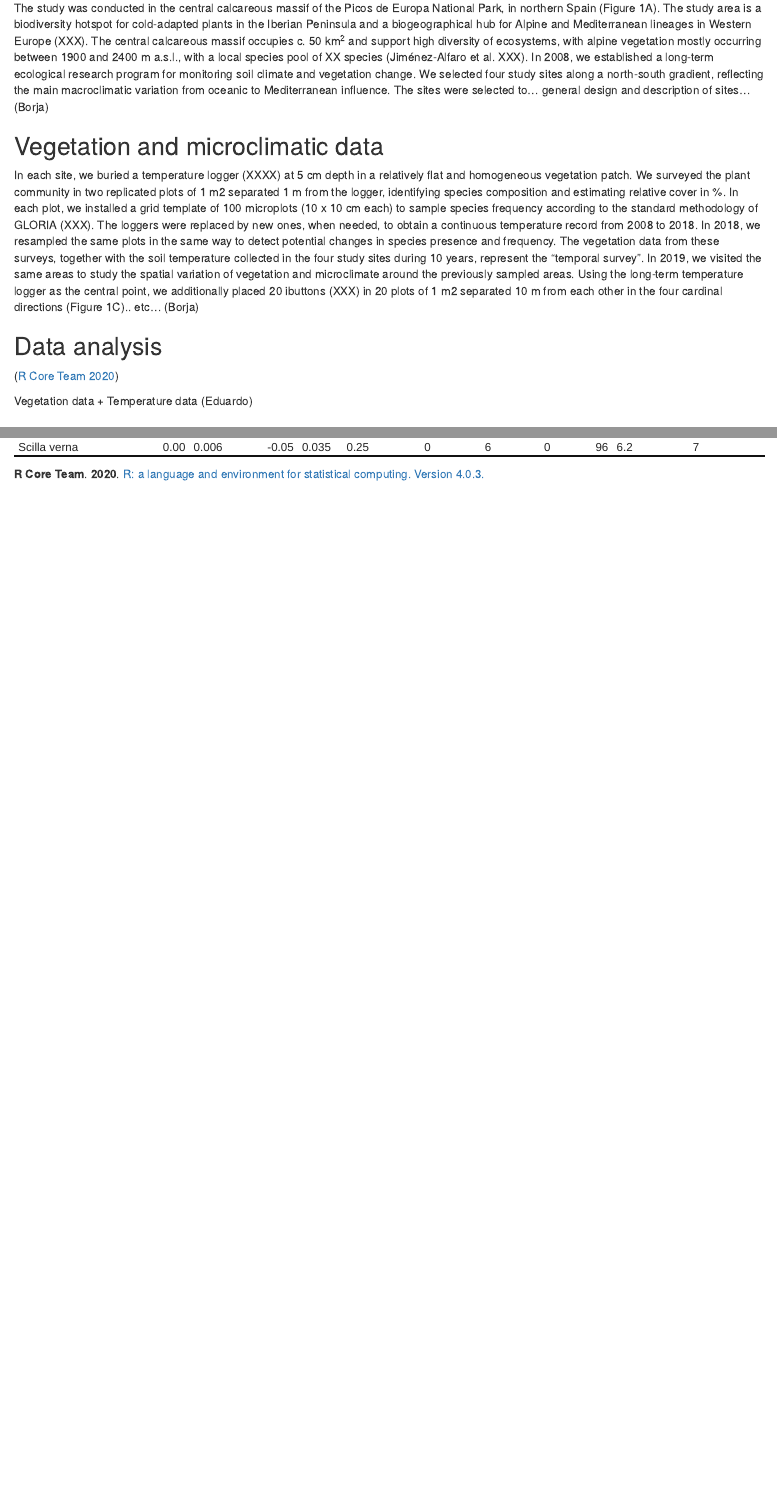
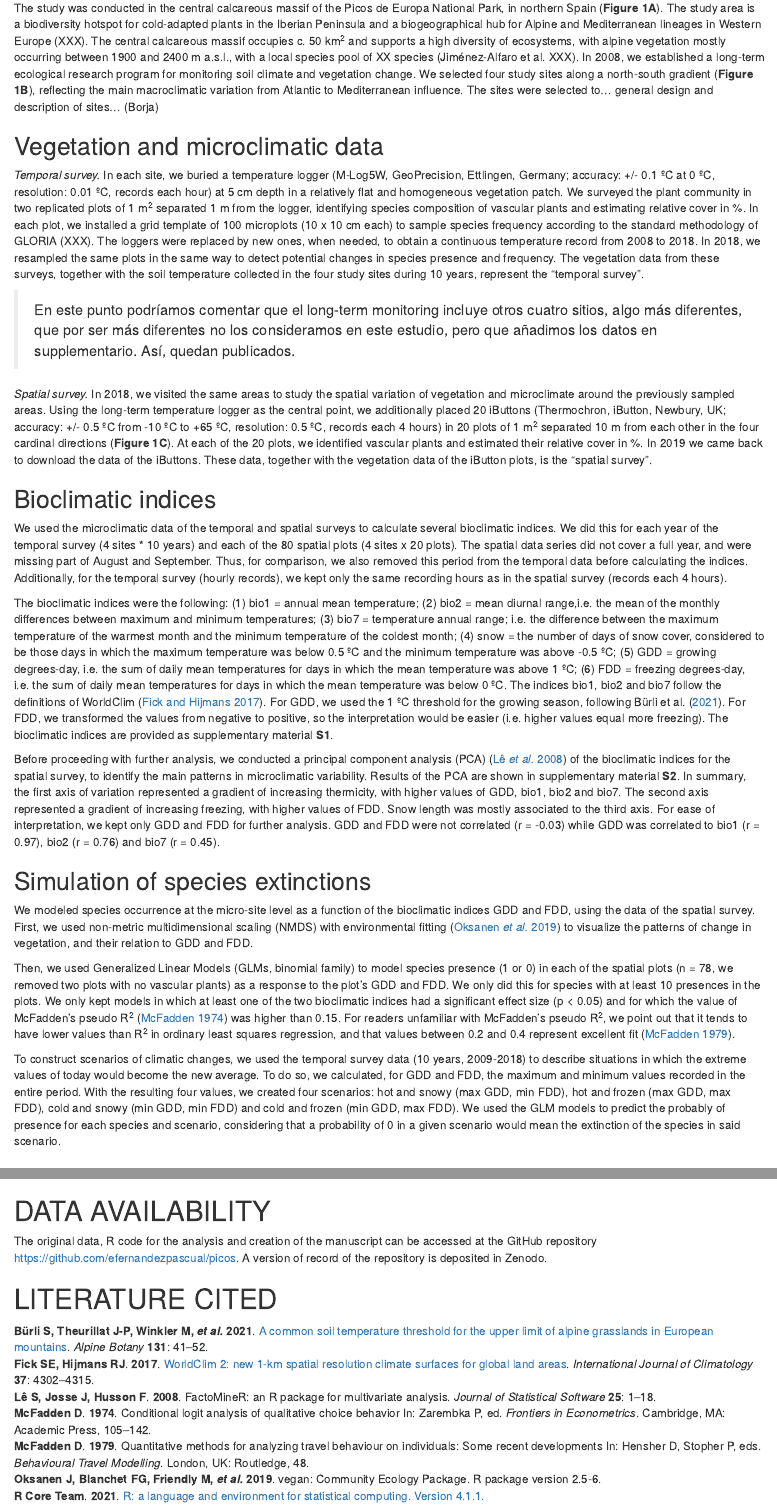
Before and after one commit to efernandezpascual/picos, an R Markdown document (doc/manuscript.Rmd): the page in a window 1100 px wide, from 1140 px down before the commit and from 760 px down after it, so that both start at the same text, and a second part further down, joined at a grey line. Rendered offline with R 4.5, knitr and Pandoc, with nearby package versions.

Commit message:
methods 1st draft 🔧

```diff
--- a/doc/manuscript.Rmd
+++ b/doc/manuscript.Rmd
@@ -32,16 +34,30 @@ xxx
 ## Study system
 
-The study was conducted in the central calcareous massif of the Picos de Europa National Park, in northern Spain (Figure 1A). The study area is a biodiversity hotspot for cold-adapted plants in the Iberian Peninsula and a biogeographical hub for Alpine and Mediterranean lineages in Western Europe (XXX). The central calcareous massif occupies c. 50 km^2^ and support high diversity of ecosystems, with alpine vegetation mostly occurring between 1900 and 2400 m a.s.l., with a local species pool of XX species (Jiménez-Alfaro et al. XXX). In 2008, we established a long-term ecological research program for monitoring soil climate and vegetation change. We selected four study sites along a north-south gradient, reflecting the main macroclimatic variation from oceanic to Mediterranean influence. The sites were selected to... general design and description of sites... (Borja)
+The study was conducted in the central calcareous massif of the Picos de Europa National Park, in northern Spain (**Figure 1A**). The study area is a biodiversity hotspot for cold-adapted plants in the Iberian Peninsula and a biogeographical hub for Alpine and Mediterranean lineages in Western Europe (XXX). The central calcareous massif occupies c. 50 km^2^ and supports a high diversity of ecosystems, with alpine vegetation mostly occurring between 1900 and 2400 m a.s.l., with a local species pool of XX species (Jiménez-Alfaro et al. XXX). In 2008, we established a long-term ecological research program for monitoring soil climate and vegetation change. We selected four study sites along a north-south gradient (**Figure 1B**), reflecting the main macroclimatic variation from Atlantic to Mediterranean influence. The sites were selected to... general design and description of sites... (Borja)
 
 ## Vegetation and microclimatic data
 
-In each site, we buried a temperature logger (XXXX) at 5 cm depth in a relatively flat and homogeneous vegetation patch. We surveyed the plant community in two replicated plots of 1 m2 separated 1 m from the logger, identifying species composition and estimating relative cover in %. In each plot, we installed a grid template of 100 microplots (10 x 10 cm each) to sample species frequency according to the standard methodology of GLORIA (XXX). The loggers were replaced by new ones, when needed, to obtain a continuous temperature record from 2008 to 2018. In 2018, we resampled the same plots in the same way to detect potential changes in species presence and frequency. The vegetation data from these surveys, together with the soil temperature collected in the four study sites during 10 years, represent the "temporal survey". In 2019, we visited the same areas to study the spatial variation of vegetation and microclimate around the previously sampled areas. Using the long-term temperature logger as the central point, we additionally placed 20 ibuttons (XXX) in 20 plots of 1 m2 separated 10 m from each other in the four cardinal directions (Figure 1C).. etc... (Borja)
+*Temporal survey.* In each site, we buried a temperature logger (M-Log5W, GeoPrecision, Ettlingen, Germany; accuracy: +/- 0.1 ºC at 0 ºC, resolution: 0.01 ºC, records each hour) at 5 cm depth in a relatively flat and homogeneous vegetation patch. We surveyed the plant community in two replicated plots of 1 m^2^ separated 1 m from the logger, identifying species composition of vascular plants and estimating relative cover in %. In each plot, we installed a grid template of 100 microplots (10 x 10 cm each) to sample species frequency according to the standard methodology of GLORIA (XXX). The loggers were replaced by new ones, when needed, to obtain a continuous temperature record from 2008 to 2018. In 2018, we resampled the same plots in the same way to detect potential changes in species presence and frequency. The vegetation data from these surveys, together with the soil temperature collected in the four study sites during 10 years, represent the "temporal survey".
 
-## Data analysis
+> En este punto podríamos comentar que el long-term monitoring incluye otros cuatro sitios, algo más diferentes, que por ser más diferentes no los consideramos en este estudio, pero que añadimos los datos en supplementario. Así, quedan publicados.
 
-[@RN2315]
+*Spatial survey.* In 2018, we visited the same areas to study the spatial variation of vegetation and microclimate around the previously sampled areas. Using the long-term temperature logger as the central point, we additionally placed 20 iButtons (Thermochron, iButton, Newbury, UK; accuracy: +/- 0.5 ºC from -10 ºC to +65 ºC, resolution: 0.5 ºC, records each 4 hours) in 20 plots of 1 m^2^ separated 10 m from each other in the four cardinal directions (**Figure 1C**). At each of the 20 plots, we identified vascular plants and estimated their relative cover in %. In 2019 we came back to download the data of the iButtons. These data, together with the vegetation data of the iButton plots, is the "spatial survey".
 
-Vegetation data + Temperature data (Eduardo)
+## Bioclimatic indices
+
+We used the microclimatic data of the temporal and spatial surveys to calculate several bioclimatic indices. We did this for each year of the temporal survey (4 sites * 10 years) and each of the 80 spatial plots (4 sites x 20 plots). The spatial data series did not cover a full year, and were missing part of August and September. Thus, for comparison, we also removed this period from the temporal data before calculating the indices. Additionally, for the temporal survey (hourly records), we kept only the same recording hours as in the spatial survey (records each 4 hours).
+
+The bioclimatic indices were the following: (1) bio1 = annual mean temperature; (2) bio2 = mean diurnal range,i.e. the mean of the monthly differences between maximum and minimum temperatures; (3) bio7 = temperature annual range; i.e. the difference between the maximum temperature of the warmest month and the minimum temperature of the coldest month; (4) snow = the number of days of snow cover, considered to be those days in which the maximum temperature was below 0.5 ºC and the minimum temperature was above -0.5 ºC; (5) GDD = growing degrees-day, i.e. the sum of daily mean temperatures for days in which the mean temperature was above 1 ºC; (6) FDD = freezing degrees-day, i.e. the sum of daily mean temperatures for days in which the mean temperature was below 0 ºC. The indices bio1, bio2 and bio7 follow the definitions of WorldClim [@RN5064]. For GDD, we used the 1 ºC threshold for the growing season, following Bürli et al. [-@RN5065]. For FDD, we transformed the values from negative to positive, so the interpretation would be easier (i.e. higher values equal more freezing). The bioclimatic indices are provided as supplementary material **S1**.
+
+Before proceeding with further analysis, we conducted a principal component analysis (PCA) [@RN3166] of the bioclimatic indices for the spatial survey, to identify the main patterns in microclimatic variability. Results of the PCA are shown in supplementary material **S2**. In summary, the first axis of variation represented a gradient of increasing thermicity, with higher values of GDD, bio1, bio2 and bio7. The second axis represented a gradient of increasing freezing, with higher values of FDD. Snow length was mostly associated to the third axis. For ease of interpretation, we kept only GDD and FDD for further analysis. GDD and FDD were not correlated (r = -0.03) while GDD was correlated to bio1 (r = 0.97), bio2 (r = 0.76) and bio7 (r = 0.45).
+
+## Simulation of species extinctions
+
+We modeled species occurrence at the micro-site level as a function of the bioclimatic indices GDD and FDD, using the data of the spatial survey. First, we used non-metric multidimensional scaling (NMDS) with environmental fitting [@RN3388] to visualize the patterns of change in vegetation, and their relation to GDD and FDD.
+
+Then, we used Generalized Linear Models (GLMs, binomial family) to model species presence (1 or 0) in each of the spatial plots (n = 78, we removed two plots with no vascular plants) as a response to the plot's GDD and FDD. We only did this for species with at least 10 presences in the plots. We only kept models in which at least one of the two bioclimatic indices had a significant effect size (p < 0.05) and for which the value of McFadden's pseudo R^2^ [@RN5066] was higher than 0.15. For readers unfamiliar with McFadden's pseudo R^2^, we point out that it tends to have lower values than R^2^ in ordinary least squares regression, and that values between 0.2 and 0.4 represent excellent fit [@RN5067].
+
+To construct scenarios of climatic changes, we used the temporal survey data (10 years, 2009-2018) to describe situations in which the extreme values of today would become the new average. To do so, we calculated, for GDD and FDD, the maximum and minimum values recorded in the entire period. With the resulting four values, we created four scenarios: hot and snowy (max GDD, min FDD), hot and frozen (max GDD, max FDD), cold and snowy (min GDD, min FDD) and cold and frozen (min GDD, max FDD). We used the GLM models to predict the probably of presence for each species and scenario, considering that a probability of 0 in a given scenario would mean the extinction of the species in said scenario.
 
 # Results
 
@@ -77,3 +95,8 @@ Let us keep GDD, bio7 and FDD for plotting NMDS (low autocorrelation, high r2 in
 
 .... (Eduardo) (quizás repensar esta parte, pero es importante mantenerla porque es la clave).
 
+# DATA AVAILABILITY
+
+The original data, R code for the analysis and creation of the manuscript can be accessed at the GitHub repository https://github.com/efernandezpascual/picos. A version of record of the repository is deposited in Zenodo.
+
+# LITERATURE CITED
--- a/doc/refs.bib
+++ b/doc/refs.bib
@@ -1,7 +1,44 @@
 @article{RN2315,
    author = {{R Core Team}},
-   title = {{R: a language and environment for statistical computing. Version 4.0.3.}},
+   title = {{R: a language and environment for statistical computing. Version 4.1.1.}},
    url = {https://www.r-project.org/},
-   year = {2020},
+   year = {2021},
    type = {Journal Article}
 }
+
+@article{RN5065,
+   author = {Bürli, Sarah and Theurillat, Jean-Paul and Winkler, Manuela and Lamprecht, Andrea and Pauli, Harald and Rixen, Christian and Steinbauer, Klaus and Wipf, Sonja and Abdaladze, Otar and Andrews, Christopher and Barančok, Peter and Benito-Alonso, José Luis and Fernández Calzado, Maria Rosa and Carranza, Maria Laura and Dick, Jan and Erschbamer, Brigitta and Ghosn, Dany and Gigauri, Khatuna and Kazakis, George and Mallaun, Martin and Michelsen, Ottar and Moiseev, Dmitry and Moiseev, Pavel and Molau, Ulf and Molero Mesa, Joaquín and Morra di Cella, Umberto and Nadeem, Imran and Nagy, Laszlo and Nicklas, Lena and Palaj, Andrej and Pedersen, Bård and Petey, Martina and Puşcaş, Mihai and Rossi, Graziano and Stanisci, Angela and Tomaselli, Marcello and Unterluggauer, Peter and Ursu, Tudor-Mihai and Villar, Luis and Vittoz, Pascal},
+   title = {{A common soil temperature threshold for the upper limit of alpine grasslands in European mountains}},
+   journal = {Alpine Botany},
+   volume = {131},
+   number = {1},
+   pages = {41-52},
+   ISSN = {1664-221X},
+   DOI = {10.1007/s00035-021-00250-1},
+   url = {https://doi.org/10.1007/s00035-021-00250-1},
+   year = {2021},
+   type = {Journal Article}
+}
+
+@article{RN5064,
+   author = {Fick, Stephen E. and Hijmans, Robert J.},
+   title = {{WorldClim 2: new 1-km spatial resolution climate surfaces for global land areas}},
+   journal = {International Journal of Climatology},
+   volume = {37},
+   number = {12},
+   pages = {4302-4315},
+   ISSN = {0899-8418},
+   DOI = {https://doi.org/10.1002/joc.5086},
+   url = {https://rmets.onlinelibrary.wiley.com/doi/abs/10.1002/joc.5086},
+   year = {2017},
+   type = {Journal Article}
+}
+
+@article{RN3166,
+   author = {Lê, S. and Josse, J. and Husson, F.},
+   title = {{FactoMineR: an R package for multivariate analysis}},
+   journal = {Journal of Statistical Software},
+   volume = {25},
+   number = {1},
+   pages = {1-18},
+   year = {2008},
@@ -7,0 +50,8 @@
+   title = {{Conditional logit analysis of qualitative choice behavior}},
+   booktitle = {{Frontiers in Econometrics}},
+   editor = {Zarembka, P.},
+   publisher = {Academic Press},
+   address = {Cambridge, MA},
+   chapter = {4},
+   pages = {105-142},
+   year = {1974},
@@ -7,0 +63,17 @@
+   title = {{Quantitative methods for analyzing travel behaviour on individuals: Some recent developments}},
+   booktitle = {{Behavioural Travel Modelling}},
+   editor = {Hensher, D. and Stopher, P.},
+   publisher = {Routledge},
+   address = {London, UK},
+   chapter = {13},
+   pages = {48},
+   year = {1979},
+   type = {Book Section}
+}
+
+@article{RN3388,
+   author = {Oksanen, J. and Blanchet, F. G. and Friendly, M. and Kindt, R. and Legendre, P. and McGlinn, D. and Minchin, P. R. and O'Hara, R. B. and Simpson, G. L. and Solymos, P. and Stevens, M. H. H. and Szoecs, E. and Wagner, H.},
+   title = {{vegan: Community Ecology Package. R package version 2.5-6}},
+   year = {2019},
+   type = {Journal Article}
+}
```
Also changed, not shown: doc/manuscript.Rmd (20 more changed lines), doc/refs.bib (10 more changed lines).
